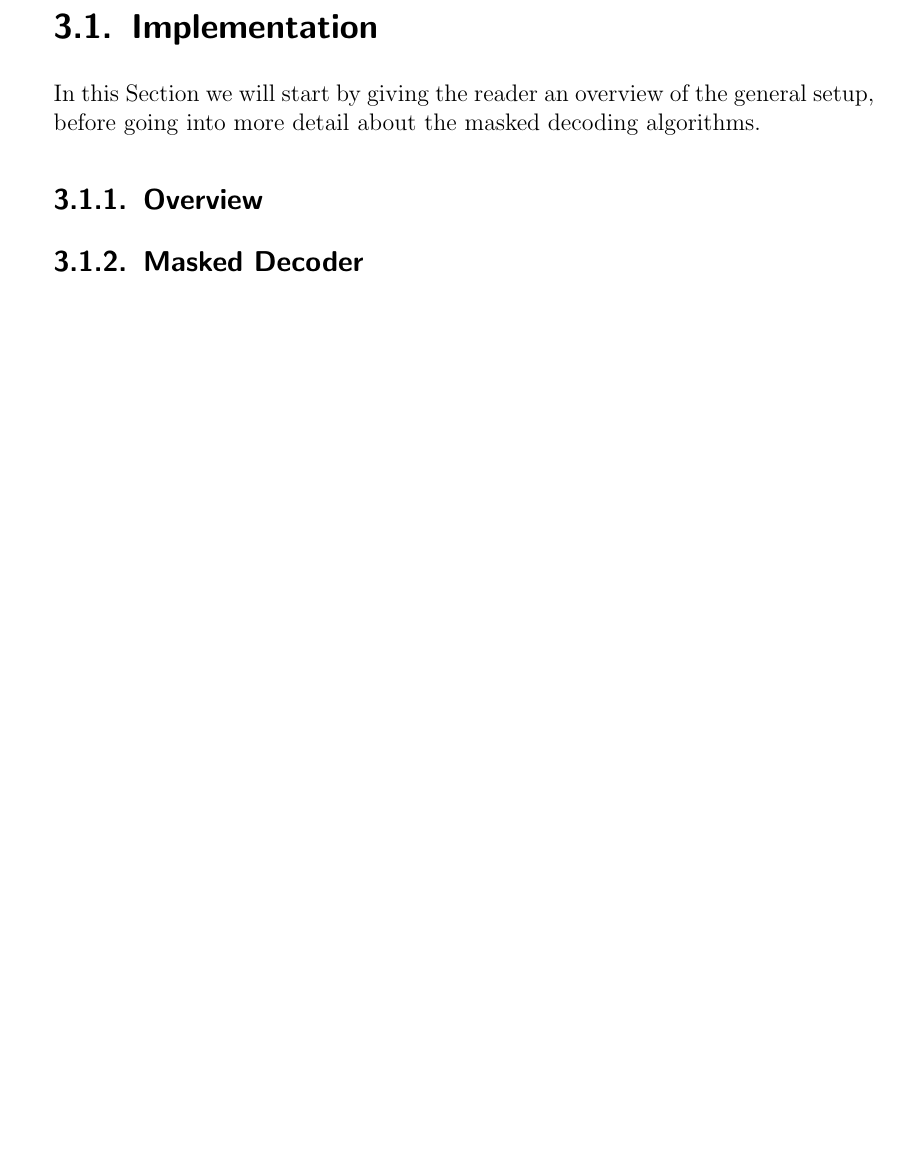
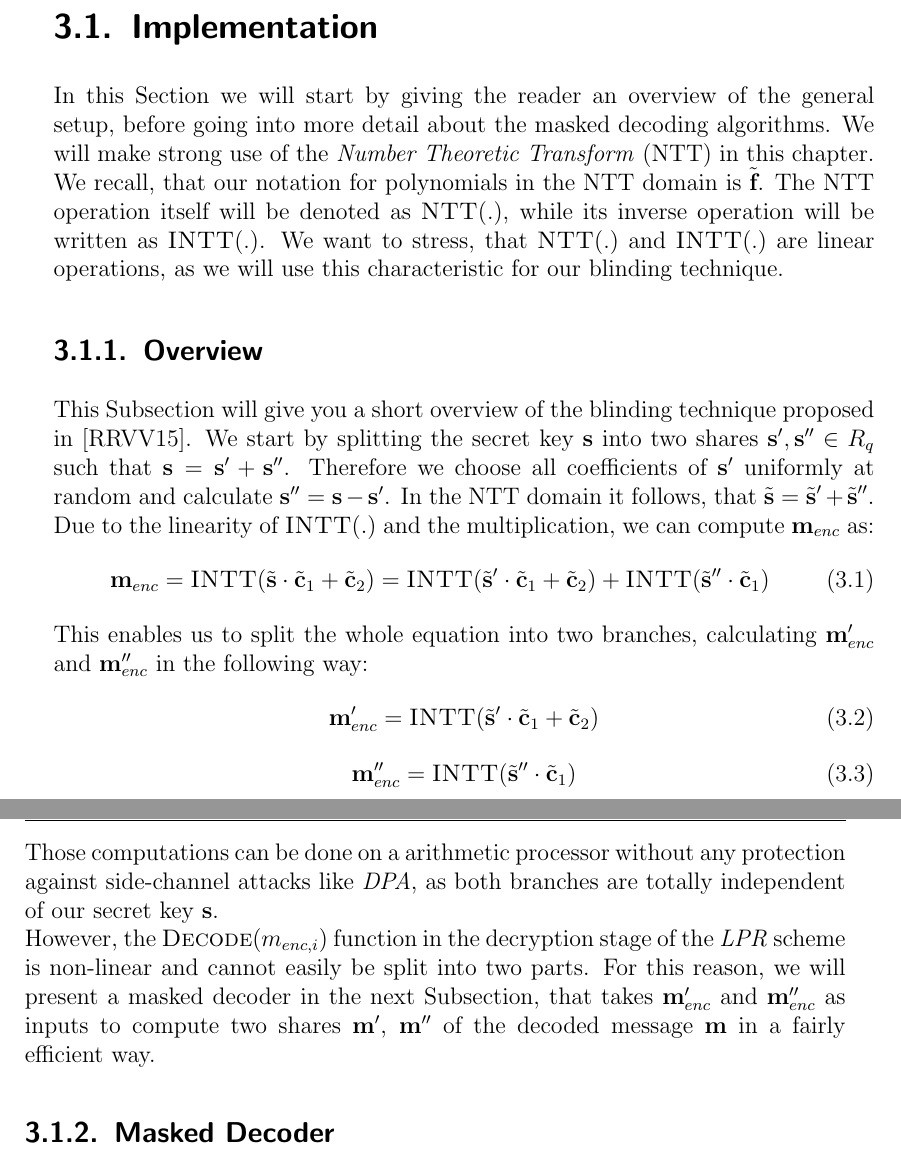
Before and after one commit to HFelixA/emsecseminar, a LaTeX thesis (seminar/main.tex, which reads seminar/03_masked1.tex): part of page 12 of 21 before the commit and two parts of pages 12 and 13 of 22 after it, the two joined at a grey line, cut so that both start at the same text, the shorter picture padded with empty space. Compiled offline with pdfLaTeX.

Commit message:
Masked Decoder 1

```diff
--- a/seminar/03_masked1.tex
+++ b/seminar/03_masked1.tex
@@ -6,9 +6,23 @@
 Since most side-channel attacks focus on the decryption operation, this section will present an attempt to masking the decryption function of the \textit{LPR} Ring-LWE encryption scheme. This masking approach was originally proposed in \cite{maskedRing}, for more details we would refer you to that paper.
 
 \section{Implementation}
-In this Section we will start by giving the reader an overview of the general setup, before going into more detail about the masked decoding algorithms.
+In this Section we will start by giving the reader an overview of the general setup, before going into more detail about the masked decoding algorithms. We will make strong use of the \textit{Number Theoretic Transform} (NTT) in this chapter. We recall, that our notation for polynomials in the NTT domain is \(\tilde{\textbf{f}}\). The NTT operation itself will be denoted as \(\textsc{NTT}(.)\), while its inverse operation will be written as \(\textsc{INTT}(.)\). We want to stress, that \(\textsc{NTT}(.)\) and \(\textsc{INTT}(.)\) are linear operations, as we will use this characteristic for our blinding technique.
 
 \subsection{Overview}
+This Subsection will give you a short overview of the blinding technique proposed in \cite{maskedRing}. We start by splitting the secret key \(\textbf{s}\) into two shares \(\textbf{s}',\textbf{s}'' \in R_q\) such that \(\textbf{s}=\textbf{s}'+\textbf{s}''\). Therefore we choose all coefficients of \(\textbf{s}'\) uniformly at random and calculate \(\textbf{s}''=\textbf{s}-\textbf{s}'\). In the NTT domain it follows, that \(\tilde{\textbf{s}}=\tilde{\textbf{s}}'+\tilde{\textbf{s}}''\). Due to the linearity of \(\textsc{INTT}(.)\) and the multiplication, we can compute \(\textbf{m}_{enc}\) as:
+\begin{equation}
+	\textbf{m}_{enc}=\textsc{INTT}(\tilde{\textbf{s}} \cdot \tilde{\textbf{c}}_1+\tilde{\textbf{c}}_2)=\textsc{INTT}(\tilde{\textbf{s}}' \cdot \tilde{\textbf{c}}_1+\tilde{\textbf{c}}_2)+\textsc{INTT}(\tilde{\textbf{s}}'' \cdot \tilde{\textbf{c}}_1)
+\end{equation}
+This enables us to split the whole equation into two branches, calculating \(\textbf{m}'_{enc}\) and \(\textbf{m}''_{enc}\) in the following way:
+\begin{equation}
+	\textbf{m}'_{enc}=\textsc{INTT}(\tilde{\textbf{s}}' \cdot \tilde{\textbf{c}}_1+\tilde{\textbf{c}}_2)
+\end{equation}
+\begin{equation}
+	\textbf{m}''_{enc}=\textsc{INTT}(\tilde{\textbf{s}}'' \cdot \tilde{\textbf{c}}_1)
+\end{equation}
+Those computations can be done on a arithmetic processor without any protection against side-channel attacks like \textit{DPA}, as both branches are totally independent of our secret key \(\textbf{s}\).\\
+However, the \(\textsc{Decode}(m_{enc,i})\) function in the decryption stage of the \textit{LPR} scheme is non-linear and cannot easily be split into two parts. For this reason, we will present a masked decoder in the next Subsection, that takes \(\textbf{m}'_{enc}\) and \(\textbf{m}''_{enc}\) as inputs to compute two shares \(\textbf{m}'\), \(\textbf{m}''\) of the decoded message \(\textbf{m}\) in a fairly efficient way.
+
 
 \subsection{Masked Decoder}
 
```
Also changed, not shown: seminar/main.pdf.
